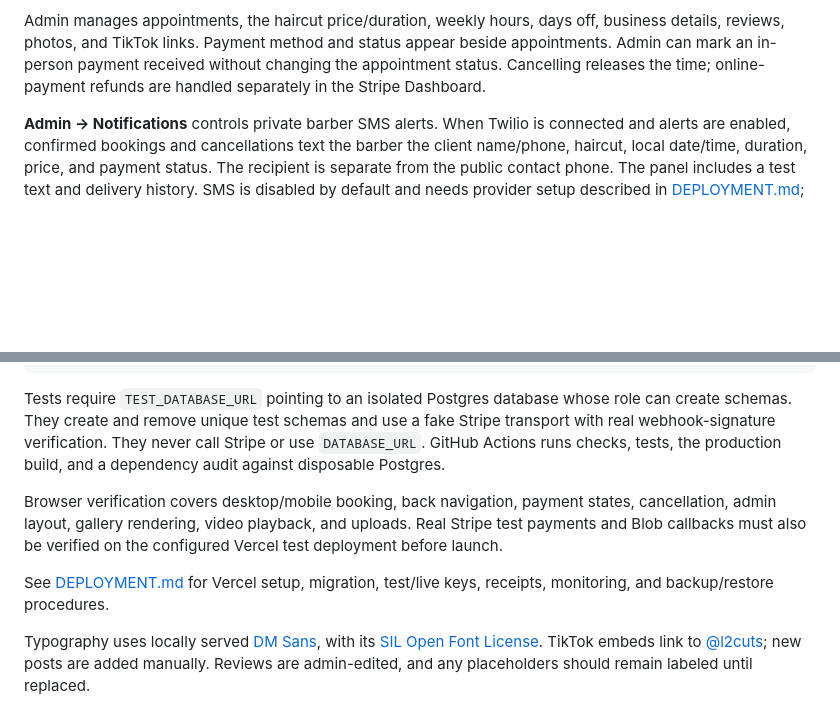
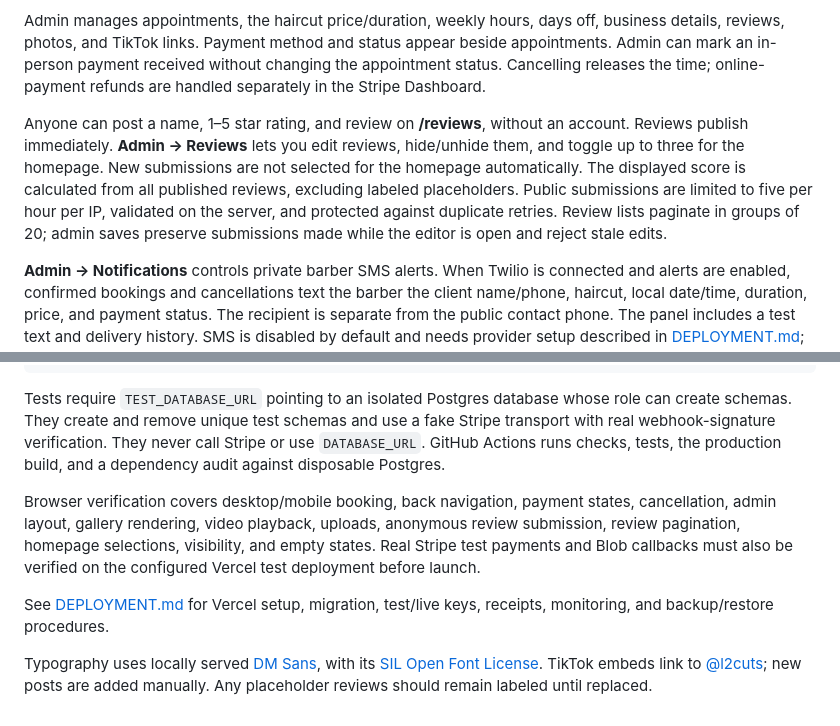
Before and after one commit to ColeSlad/haircut-scheduler, a Markdown page: README.md, 2 parts joined by grey strips. Drawn GitHub-style; blank space fills up the shorter version.

Commit message:
docs: explain guest reviews and homepage selection controls

```diff
--- a/README.md
+++ b/README.md
@@ -5,6 +5,8 @@ A single-barber booking site with guest checkout and up to two email/password ad
 Clients choose a time, enter first name, last name, and phone, and choose **Pay now** or **Pay in person at the cut**. In-person bookings confirm immediately, with payment due at the appointment. Pay now uses Stripe-hosted Checkout and confirms only after the server verifies payment; Stripe collects an email for the payment receipt. Until Stripe is configured, Pay now is disabled and in-person booking remains available. Clients save their private appointment link to view, download a calendar event, or cancel. Client booking emails/texts, external calendar sync, and self-service rescheduling are not included.
 
 Admin manages appointments, the haircut price/duration, weekly hours, days off, business details, reviews, photos, and TikTok links. Payment method and status appear beside appointments. Admin can mark an in-person payment received without changing the appointment status. Cancelling releases the time; online-payment refunds are handled separately in the Stripe Dashboard.
+
+Anyone can post a name, 1–5 star rating, and review on **/reviews**, without an account. Reviews publish immediately. **Admin → Reviews** lets you edit reviews, hide/unhide them, and toggle up to three for the homepage. New submissions are not selected for the homepage automatically. The displayed score is calculated from all published reviews, excluding labeled placeholders. Public submissions are limited to five per hour per IP, validated on the server, and protected against duplicate retries. Review lists paginate in groups of 20; admin saves preserve submissions made while the editor is open and reject stale edits.
 
 **Admin → Notifications** controls private barber SMS alerts. When Twilio is connected and alerts are enabled, confirmed bookings and cancellations text the barber the client name/phone, haircut, local date/time, duration, price, and payment status. The recipient is separate from the public contact phone. The panel includes a test text and delivery history. SMS is disabled by default and needs provider setup described in [DEPLOYMENT.md](DEPLOYMENT.md#6-barber-text-notifications); no provider keys go in the browser or Git.
 
@@ -74,8 +76,8 @@ npm run build
 
 Tests require `TEST_DATABASE_URL` pointing to an isolated Postgres database whose role can create schemas. They create and remove unique test schemas and use a fake Stripe transport with real webhook-signature verification. They never call Stripe or use `DATABASE_URL`. GitHub Actions runs checks, tests, the production build, and a dependency audit against disposable Postgres.
 
-Browser verification covers desktop/mobile booking, back navigation, payment states, cancellation, admin layout, gallery rendering, video playback, and uploads. Real Stripe test payments and Blob callbacks must also be verified on the configured Vercel test deployment before launch.
+Browser verification covers desktop/mobile booking, back navigation, payment states, cancellation, admin layout, gallery rendering, video playback, uploads, anonymous review submission, review pagination, homepage selections, visibility, and empty states. Real Stripe test payments and Blob callbacks must also be verified on the configured Vercel test deployment before launch.
 
 See [DEPLOYMENT.md](DEPLOYMENT.md) for Vercel setup, migration, test/live keys, receipts, monitoring, and backup/restore procedures.
 
-Typography uses locally served [DM Sans](https://fonts.google.com/specimen/DM+Sans), with its [SIL Open Font License](public/assets/dm-sans-OFL.txt). TikTok embeds link to [@l2cuts](https://www.tiktok.com/@l2cuts); new posts are added manually. Reviews are admin-edited, and any placeholders should remain labeled until replaced.
+Typography uses locally served [DM Sans](https://fonts.google.com/specimen/DM+Sans), with its [SIL Open Font License](public/assets/dm-sans-OFL.txt). TikTok embeds link to [@l2cuts](https://www.tiktok.com/@l2cuts); new posts are added manually. Any placeholder reviews should remain labeled until replaced.
```
